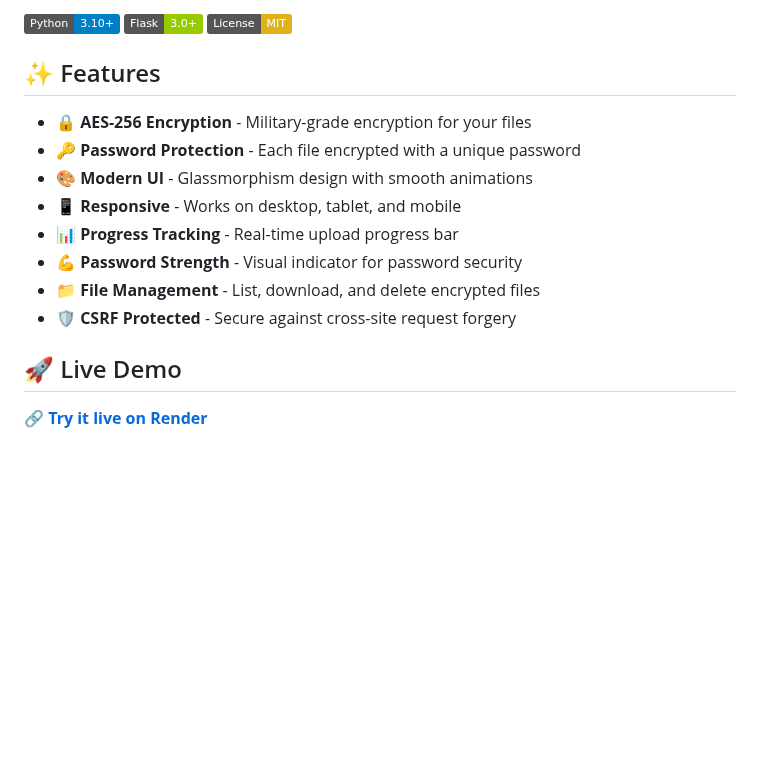
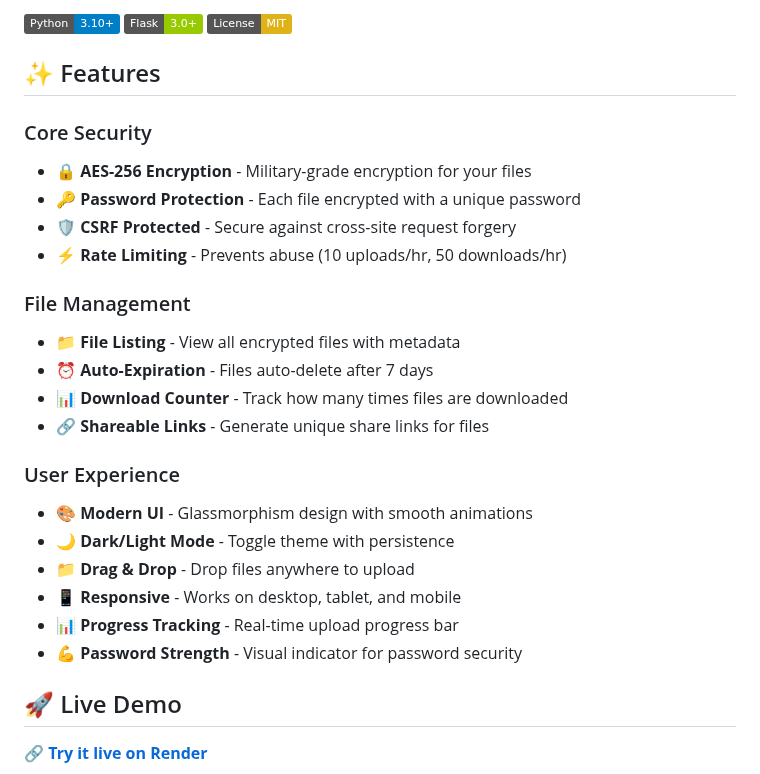
Before and after one commit to Hao-Tec/secure-file-share, a Markdown page: README.md, the part around the change. Drawn GitHub-style; badges without logos; blank space fills up the shorter version.

Commit message:
📝 Update README with new features

```diff
--- a/README.md
+++ b/README.md
@@ -8,14 +8,25 @@ A beautiful, secure file sharing application with AES-256 encryption. Upload fil
 
 ## ✨ Features
 
+### Core Security
 - **🔒 AES-256 Encryption** - Military-grade encryption for your files
 - **🔑 Password Protection** - Each file encrypted with a unique password
+- **🛡️ CSRF Protected** - Secure against cross-site request forgery
+- **⚡ Rate Limiting** - Prevents abuse (10 uploads/hr, 50 downloads/hr)
+
+### File Management
+- **📁 File Listing** - View all encrypted files with metadata
+- **⏰ Auto-Expiration** - Files auto-delete after 7 days
+- **📊 Download Counter** - Track how many times files are downloaded
+- **🔗 Shareable Links** - Generate unique share links for files
+
+### User Experience
 - **🎨 Modern UI** - Glassmorphism design with smooth animations
+- **🌙 Dark/Light Mode** - Toggle theme with persistence
+- **📁 Drag & Drop** - Drop files anywhere to upload
 - **📱 Responsive** - Works on desktop, tablet, and mobile
 - **📊 Progress Tracking** - Real-time upload progress bar
 - **💪 Password Strength** - Visual indicator for password security
-- **📁 File Management** - List, download, and delete encrypted files
-- **🛡️ CSRF Protected** - Secure against cross-site request forgery
 
 ## 🚀 Live Demo
 
```
